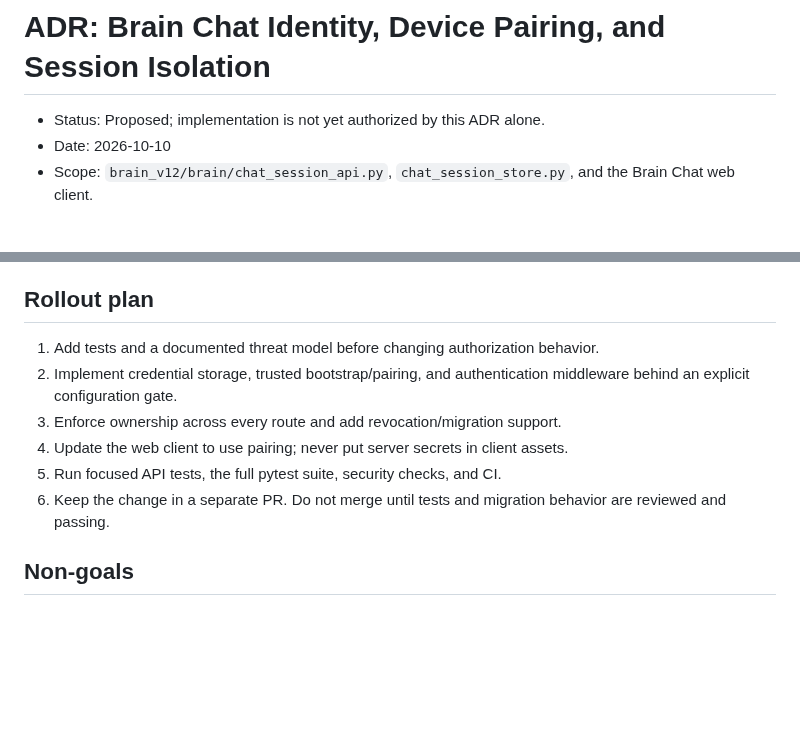
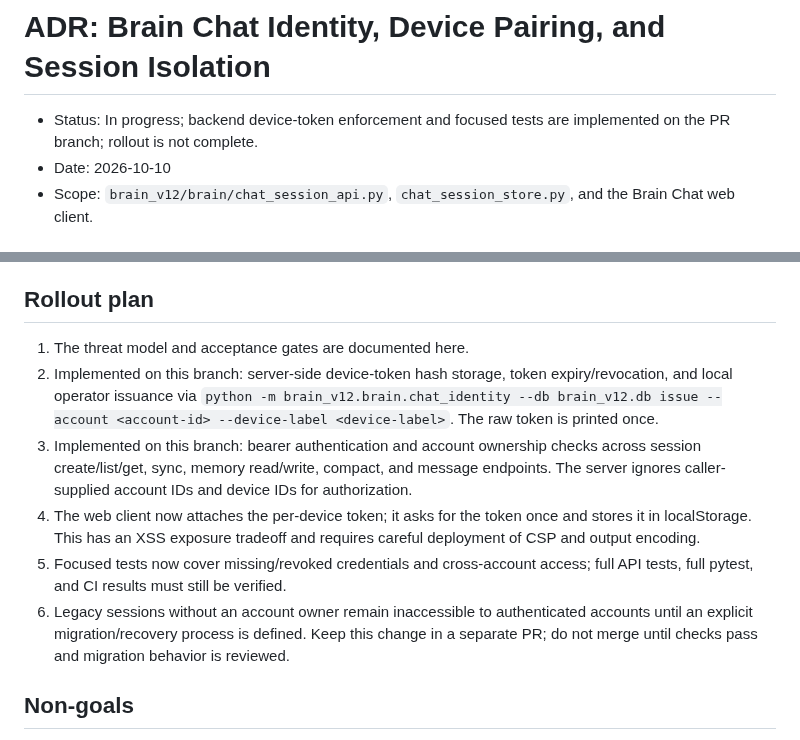
Before and after one commit to omarenserat1980/MySimpleProject, a Markdown page: docs/adr/ADR-2026-10-10-brain-chat-identity-session-isolation.md, 2 parts joined by grey strips. GitHub-like rendering; blank space fills up the shorter version.

Commit message:
docs: record Brain Chat identity implementation status

```diff
--- a/docs/adr/ADR-2026-10-10-brain-chat-identity-session-isolation.md
+++ b/docs/adr/ADR-2026-10-10-brain-chat-identity-session-isolation.md
@@ -1,6 +1,6 @@
 # ADR: Brain Chat Identity, Device Pairing, and Session Isolation
 
-- Status: Proposed; implementation is not yet authorized by this ADR alone.
+- Status: In progress; backend device-token enforcement and focused tests are implemented on the PR branch; rollout is not complete.
 - Date: 2026-10-10
 - Scope: `brain_v12/brain/chat_session_api.py`, `chat_session_store.py`, and the Brain Chat web client.
 
@@ -39,12 +39,12 @@ Use a self-hosted, free, server-side device-pairing model. Do not add a paid ide
 
 ## Rollout plan
 
-1. Add tests and a documented threat model before changing authorization behavior.
-2. Implement credential storage, trusted bootstrap/pairing, and authentication middleware behind an explicit configuration gate.
-3. Enforce ownership across every route and add revocation/migration support.
-4. Update the web client to use pairing; never put server secrets in client assets.
-5. Run focused API tests, the full pytest suite, security checks, and CI.
-6. Keep the change in a separate PR. Do not merge until tests and migration behavior are reviewed and passing.
+1. The threat model and acceptance gates are documented here.
+2. Implemented on this branch: server-side device-token hash storage, token expiry/revocation, and local operator issuance via `python -m brain_v12.brain.chat_identity --db brain_v12.db issue --account <account-id> --device-label <device-label>`. The raw token is printed once.
+3. Implemented on this branch: bearer authentication and account ownership checks across session create/list/get, sync, memory read/write, compact, and message endpoints. The server ignores caller-supplied account IDs and device IDs for authorization.
+4. The web client now attaches the per-device token; it asks for the token once and stores it in localStorage. This has an XSS exposure tradeoff and requires careful deployment of CSP and output encoding.
+5. Focused tests now cover missing/revoked credentials and cross-account access; full API tests, full pytest, and CI results must still be verified.
+6. Legacy sessions without an account owner remain inaccessible to authenticated accounts until an explicit migration/recovery process is defined. Keep this change in a separate PR; do not merge until checks pass and migration behavior is reviewed.
 
 ## Non-goals
 
```
